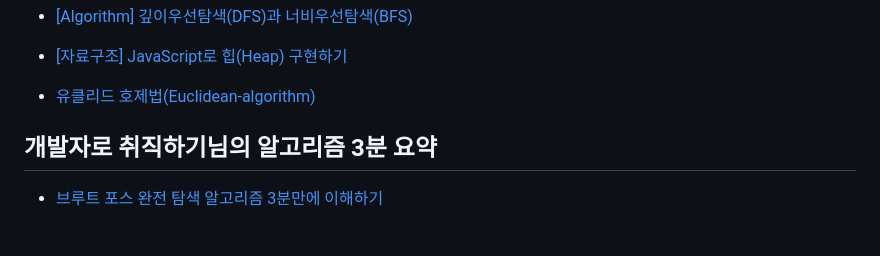
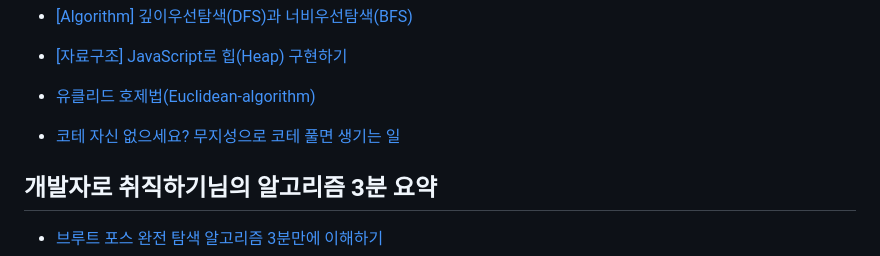
Before and after one commit to LimMinKyo/TIL, a Markdown page: CodingTest/README.md, the part around the change. Rendered like a GitHub page; blank space fills up the shorter version.

Commit message:
Upload TIL

```diff
--- a/CodingTest/README.md
+++ b/CodingTest/README.md
@@ -19,6 +19,8 @@
 - [[자료구조] JavaScript로 힙(Heap) 구현하기](https://chamdom.blog/heap-using-js)
 
 - [유클리드 호제법(Euclidean-algorithm)](https://velog.io/@yerin4847/W1-유클리드-호제법)
+
+- [코테 자신 없으세요? 무지성으로 코테 풀면 생기는 일](https://www.youtube.com/watch?v=cUT3S4N8fS8)
 
 ## 개발자로 취직하기님의 알고리즘 3분 요약
 
```
